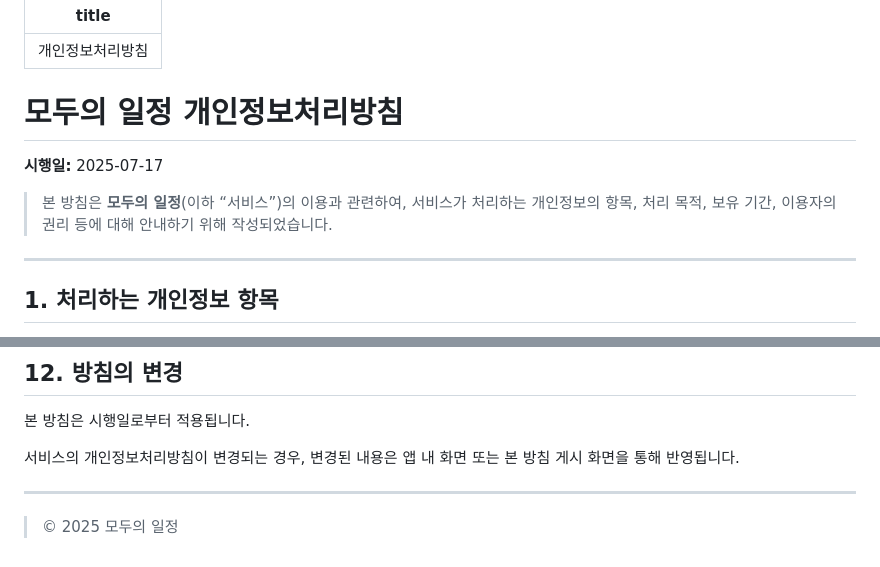
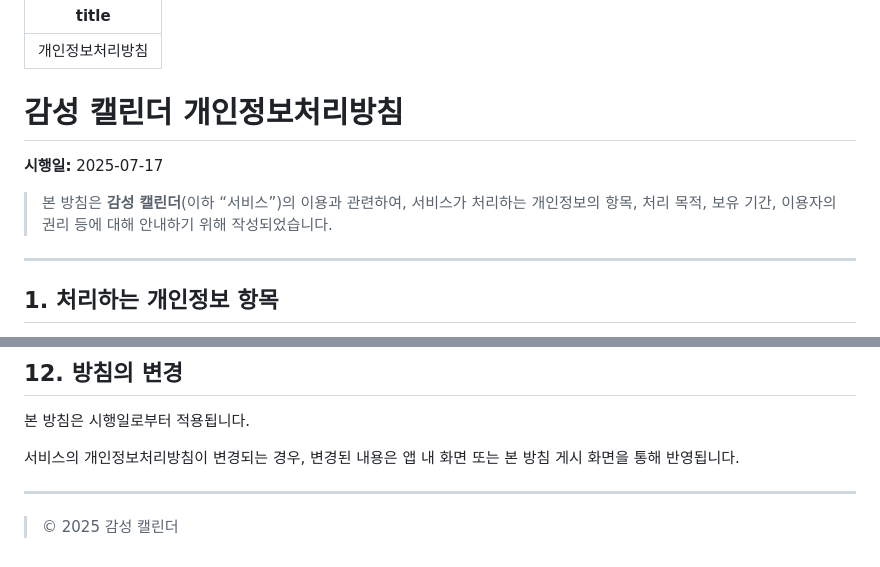
Before and after one commit to novelwhgdk/github.io, a Markdown page: privacy-policy.md, 2 parts joined by grey strips. Drawn GitHub-style.

```diff
--- a/privacy-policy.md
+++ b/privacy-policy.md
@@ -2,10 +2,10 @@
 title: "개인정보처리방침"
 ---
 
-# 모두의 일정 개인정보처리방침
+# 감성 캘린더 개인정보처리방침
 **시행일:** 2025-07-17
 
-> 본 방침은 **모두의 일정**(이하 “서비스”)의 이용과 관련하여, 서비스가 처리하는 개인정보의 항목, 처리 목적, 보유 기간, 이용자의 권리 등에 대해 안내하기 위해 작성되었습니다.
+> 본 방침은 **감성 캘린더**(이하 “서비스”)의 이용과 관련하여, 서비스가 처리하는 개인정보의 항목, 처리 목적, 보유 기간, 이용자의 권리 등에 대해 안내하기 위해 작성되었습니다.
 
 ---
 
@@ -160,4 +160,4 @@ title: "개인정보처리방침"
 
 ---
 
-> © 2025 모두의 일정
+> © 2025 감성 캘린더
```
